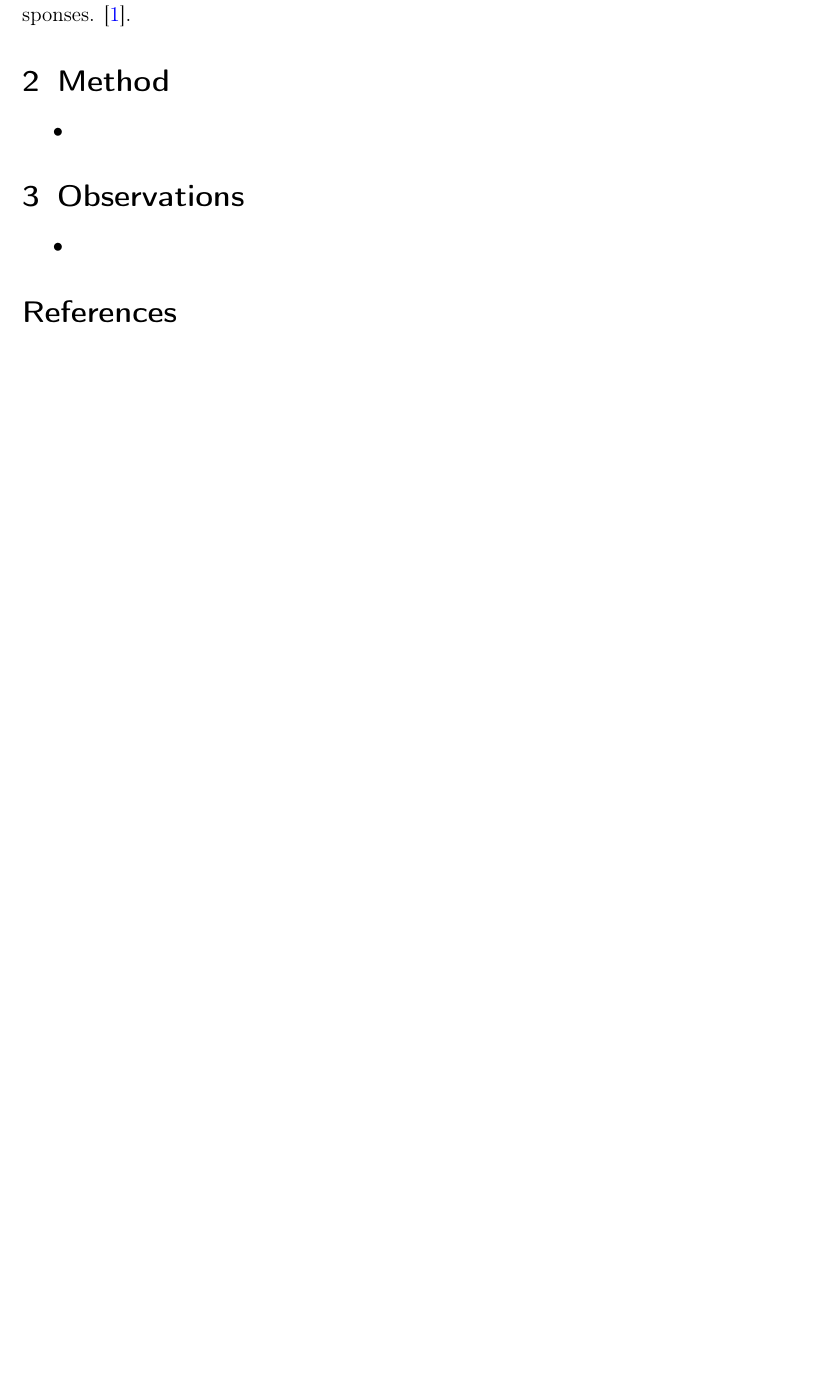
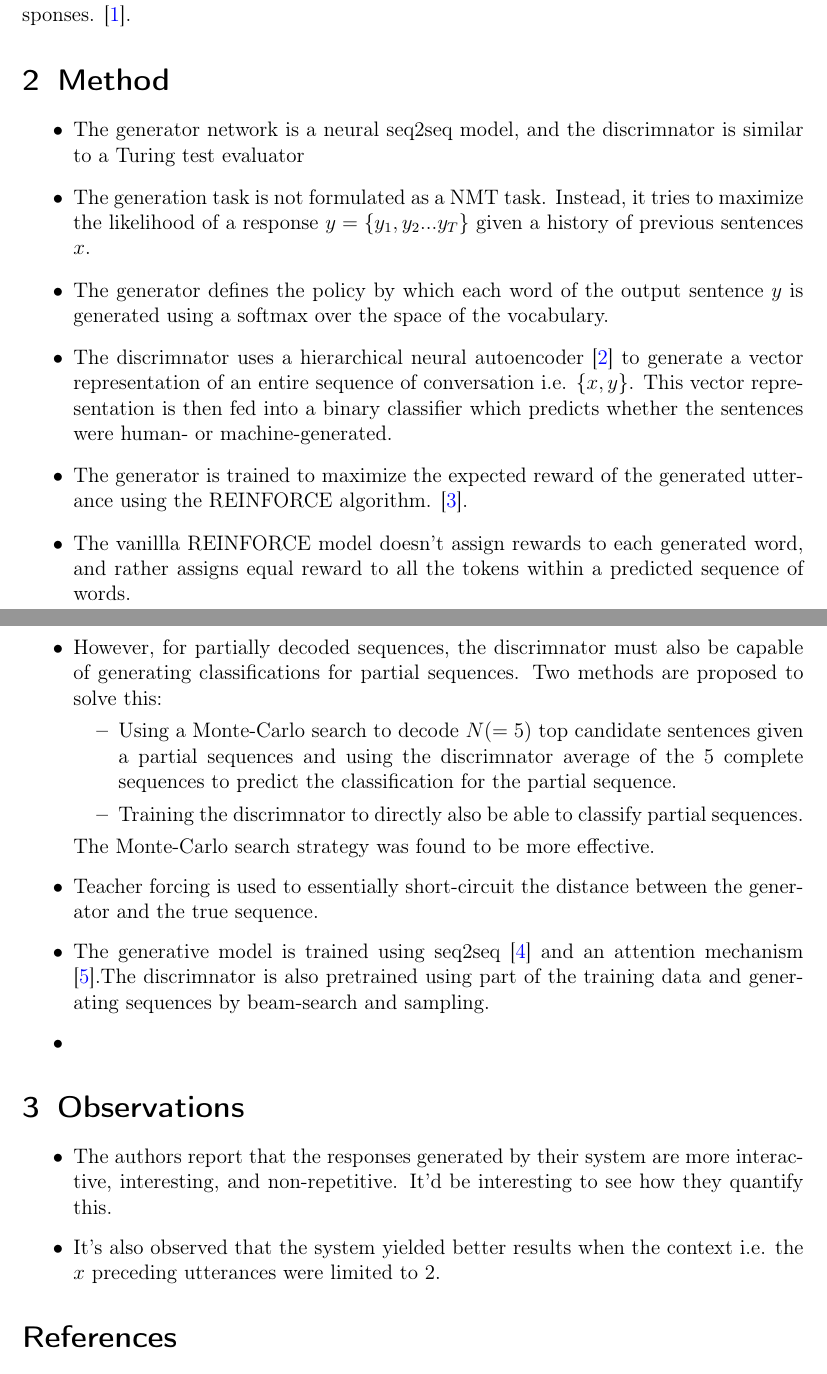
Before and after one commit to vineetjohn/research-review-notes, a LaTeX document (reviews/adversarial-learning-for-neural-dialogue-generation/adversarial-learning-for-neural-dialogue-generation.tex): part of the page before the commit and two parts of pages 1 and 2 of 2 after it, the two joined at a grey line, cut so that both start at the same text, the shorter picture padded with empty space. Compiled offline with pdfLaTeX.

Commit message:
Added general concepts of the paper

```diff
--- a/reviews/adversarial-learning-for-neural-dialogue-generation/adversarial-learning-for-neural-dialogue-generation.tex
+++ b/reviews/adversarial-learning-for-neural-dialogue-generation/adversarial-learning-for-neural-dialogue-generation.tex
@@ -23,12 +23,28 @@
 
 \section{Method}
   \begin{itemize}
+    \item The generator network is a neural seq2seq model, and the discrimnator is similar to a Turing test evaluator
+    \item The generation task is not formulated as a NMT task. Instead, it tries to maximize the likelihood of a response $y = \{y_1, y_2 ... y_T\}$ given a history of previous sentences $x$.
+    \item The generator defines the policy by which each word of the output sentence $y$ is generated using a softmax over the space of the vocabulary.
+    \item The discrimnator uses a hierarchical neural autoencoder \cite{li2015hierarchical} to generate a vector representation of an entire sequence of conversation i.e. $\{x, y\}$. This vector representation is then fed into a binary classifier which predicts whether the sentences were human- or machine-generated.
+    \item The generator is trained to maximize the expected reward of the generated utterance using the REINFORCE algorithm. \cite{williams1992simple}.
+    \item The vanillla REINFORCE model doesn't assign rewards to each generated word, and rather assigns equal reward to all the tokens within a predicted sequence of words.
+    \item However, for partially decoded sequences, the discrimnator must also be capable of generating classifications for partial sequences. Two methods are proposed to solve this:
+      \begin{itemize}
+        \item Using a Monte-Carlo search to decode $N ( = 5)$ top candidate sentences given a partial sequences and using the discrimnator average of the 5 complete sequences to predict the classification for the partial sequence.
+        \item Training the discrimnator to directly also be able to classify partial sequences.
+      \end{itemize}
+    The Monte-Carlo search strategy was found to be more effective.
+    \item Teacher forcing is used to essentially short-circuit the distance between the generator and the true sequence.
+    \item The generative model is trained using seq2seq \cite{sutskever2014sequence} and an attention mechanism \cite{bahdanau2014neural}.The discrimnator is also pretrained using part of the training data and generating sequences by beam-search and sampling.
     \item
   \end{itemize}
 
 \section{Observations}
   \begin{itemize}
-    \item
+    \item The authors report that the responses generated by their system are more interactive, interesting, and
+    non-repetitive. It'd be interesting to see how they quantify this.
+    \item It's also observed that the system yielded better results when the context i.e. the $x$ preceding utterances were limited to 2.
   \end{itemize}
 
 \bibliographystyle{unsrt}
```
Also changed, not shown: reviews/adversarial-learning-for-neural-dialogue-generation/adversarial-learning-for-neural-dialogue-generation.bib (+33 -0 lines), reviews/adversarial-learning-for-neural-dialogue-generation/adversarial-learning-for-neural-dialogue-generation.pdf.
